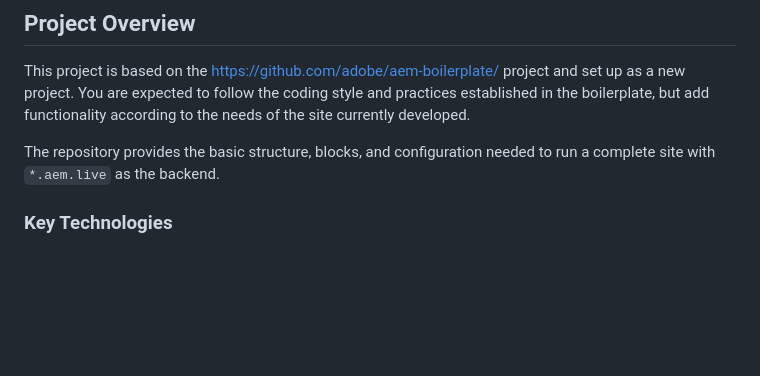
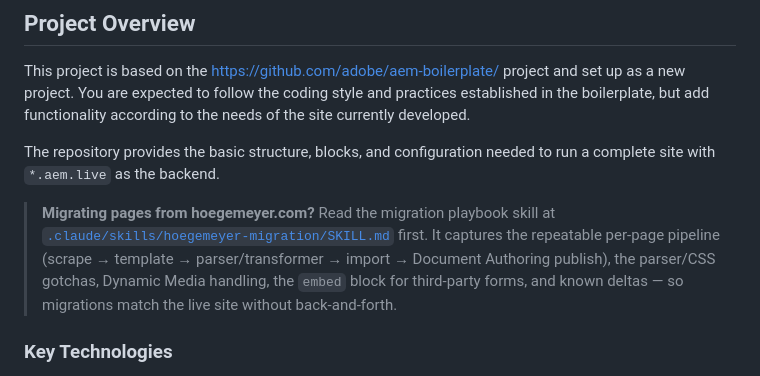
Before and after one commit to akanshgoel/corteva-eds, a Markdown page: AGENTS.md, the part around the change. GitHub-like rendering; blank space fills up the shorter version.

Commit message:
Point AGENTS.md to the hoegemeyer-migration skill
Add a prominent pointer in the Project Overview so developers/agents find the
migration playbook before starting a page migration.

Co-Authored-By: Claude Opus 4.8 (1M context) <noreply@anthropic.com>

```diff
--- a/AGENTS.md
+++ b/AGENTS.md
@@ -7,6 +7,13 @@ This project is a website built with Edge Delivery Services in Adobe Experience
 This project is based on the https://github.com/adobe/aem-boilerplate/ project and set up as a new project. You are expected to follow the coding style and practices established in the boilerplate, but add functionality according to the needs of the site currently developed.
 
 The repository provides the basic structure, blocks, and configuration needed to run a complete site with `*.aem.live` as the backend.
+
+> **Migrating pages from hoegemeyer.com?** Read the migration playbook skill at
+> [`.claude/skills/hoegemeyer-migration/SKILL.md`](.claude/skills/hoegemeyer-migration/SKILL.md)
+> first. It captures the repeatable per-page pipeline (scrape → template →
+> parser/transformer → import → Document Authoring publish), the parser/CSS
+> gotchas, Dynamic Media handling, the `embed` block for third-party forms, and
+> known deltas — so migrations match the live site without back-and-forth.
 
 ### Key Technologies
 - Edge Delivery Services for AEM Sites (documentation at https://www.aem.live/ – search with `site:www.aem.live` to restrict web search results)
```
